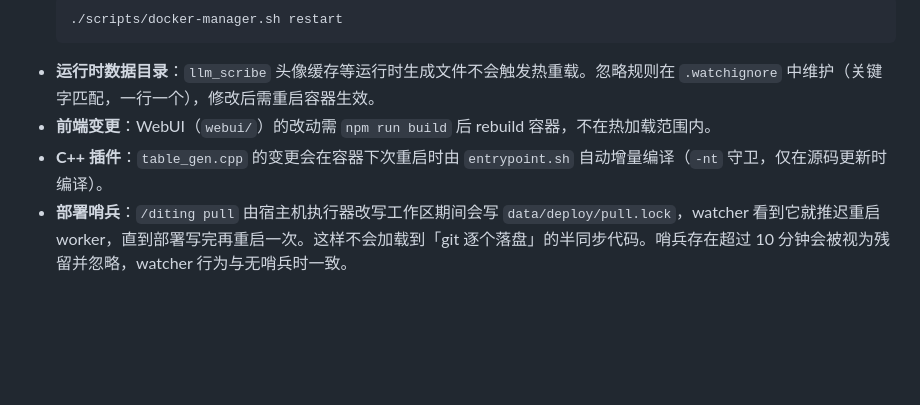
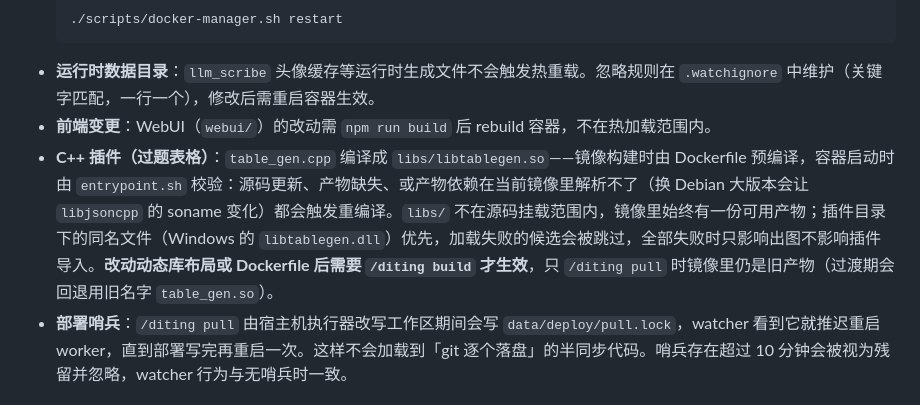
Before and after one commit to halfaradish/maomao-bot, a Markdown page: README.md, the part around the change. GitHub-like rendering; blank space fills up the shorter version.

Commit message:
docs: 补充 C++ 产物迁移与部署 FAQ
- README: 更新 C++ 插件开发说明，描述 libs/libtablegen.so 新布局与回退机制
- diting-deploy.md: 新增 FAQ「改了 table_gen.cpp 但行为没变」与「apt 源慢」的排查指引

````diff
--- a/README.md
+++ b/README.md
@@ -103,7 +103,7 @@ HOT_RELOAD=true python bot.py
   ```
 - **运行时数据目录**：`llm_scribe` 头像缓存等运行时生成文件不会触发热重载。忽略规则在 `.watchignore` 中维护（关键字匹配，一行一个），修改后需重启容器生效。
 - **前端变更**：WebUI（`webui/`）的改动需 `npm run build` 后 rebuild 容器，不在热加载范围内。
-- **C++ 插件**：`table_gen.cpp` 的变更会在容器下次重启时由 `entrypoint.sh` 自动增量编译（`-nt` 守卫，仅在源码更新时编译）。
+- **C++ 插件（过题表格）**：`table_gen.cpp` 编译成 `libs/libtablegen.so`——镜像构建时由 Dockerfile 预编译，容器启动时由 `entrypoint.sh` 校验：源码更新、产物缺失、或产物依赖在当前镜像里解析不了（换 Debian 大版本会让 `libjsoncpp` 的 soname 变化）都会触发重编译。`libs/` 不在源码挂载范围内，镜像里始终有一份可用产物；插件目录下的同名文件（Windows 的 `libtablegen.dll`）优先，加载失败的候选会被跳过，全部失败时只影响出图不影响插件导入。**改动动态库布局或 Dockerfile 后需要 `/diting build` 才生效**，只 `/diting pull` 时镜像里仍是旧产物（过渡期会回退用旧名字 `table_gen.so`）。
 - **部署哨兵**：`/diting pull` 由宿主机执行器改写工作区期间会写 `data/deploy/pull.lock`，watcher 看到它就推迟重启 worker，直到部署写完再重启一次。这样不会加载到「git 逐个落盘」的半同步代码。哨兵存在超过 10 分钟会被视为残留并忽略，watcher 行为与无哨兵时一致。
 
 ### QQ 部署命令（/diting）
````
Also changed, not shown: docs/diting-deploy.md (+3 -1 lines).
